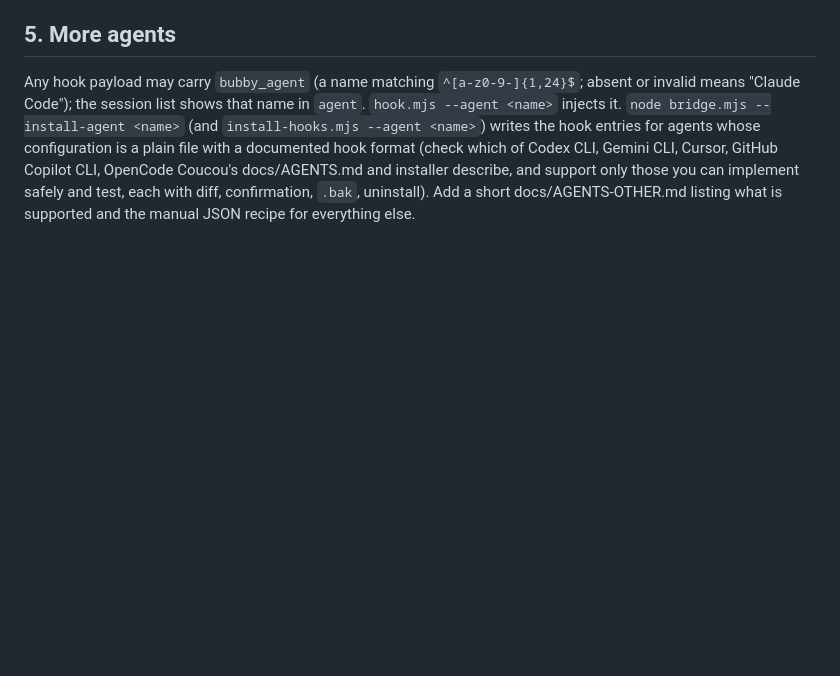
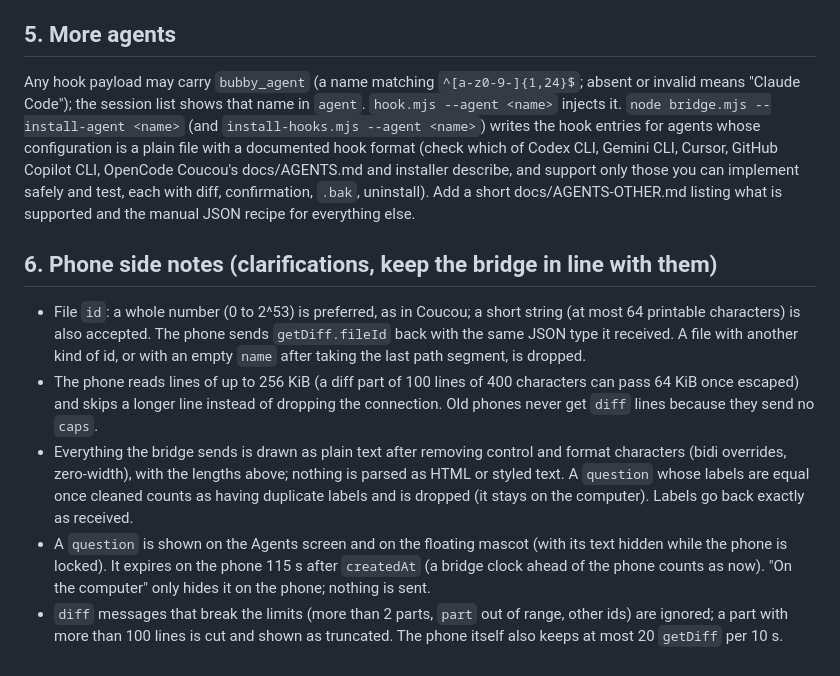
Before and after one commit to udemyuic-stack/Bubby, a Markdown page: docs/AGENTS-V3.md, the part around the change. Drawn GitHub-style; blank space fills up the shorter version.

Commit message:
AGENTS-V3: phone side clarifications (file id type, line size, cleaning, expiry)
Co-Authored-By: Claude Opus <noreply@anthropic.com>
Claude-Session: https://claude.ai/code/session_01FQo3oWe9kbQaaGM4Bk9Zqv

```diff
--- a/docs/AGENTS-V3.md
+++ b/docs/AGENTS-V3.md
@@ -72,3 +72,18 @@ session list shows that name in `agent`. `hook.mjs --agent <name>` injects it. `
 hook format (check which of Codex CLI, Gemini CLI, Cursor, GitHub Copilot CLI, OpenCode Coucou's docs/AGENTS.md and installer
 describe, and support only those you can implement safely and test, each with diff, confirmation, `.bak`, uninstall). Add a
 short docs/AGENTS-OTHER.md listing what is supported and the manual JSON recipe for everything else.
+
+## 6. Phone side notes (clarifications, keep the bridge in line with them)
+- File `id`: a whole number (0 to 2^53) is preferred, as in Coucou; a short string (at most 64 printable characters) is also
+  accepted. The phone sends `getDiff.fileId` back with the same JSON type it received. A file with another kind of id, or
+  with an empty `name` after taking the last path segment, is dropped.
+- The phone reads lines of up to 256 KiB (a diff part of 100 lines of 400 characters can pass 64 KiB once escaped) and skips
+  a longer line instead of dropping the connection. Old phones never get `diff` lines because they send no `caps`.
+- Everything the bridge sends is drawn as plain text after removing control and format characters (bidi overrides,
+  zero-width), with the lengths above; nothing is parsed as HTML or styled text. A `question` whose labels are equal once
+  cleaned counts as having duplicate labels and is dropped (it stays on the computer). Labels go back exactly as received.
+- A `question` is shown on the Agents screen and on the floating mascot (with its text hidden while the phone is locked). It
+  expires on the phone 115 s after `createdAt` (a bridge clock ahead of the phone counts as now). "On the computer" only hides
+  it on the phone; nothing is sent.
+- `diff` messages that break the limits (more than 2 parts, `part` out of range, other ids) are ignored; a part with more
+  than 100 lines is cut and shown as truncated. The phone itself also keeps at most 20 `getDiff` per 10 s.
```
